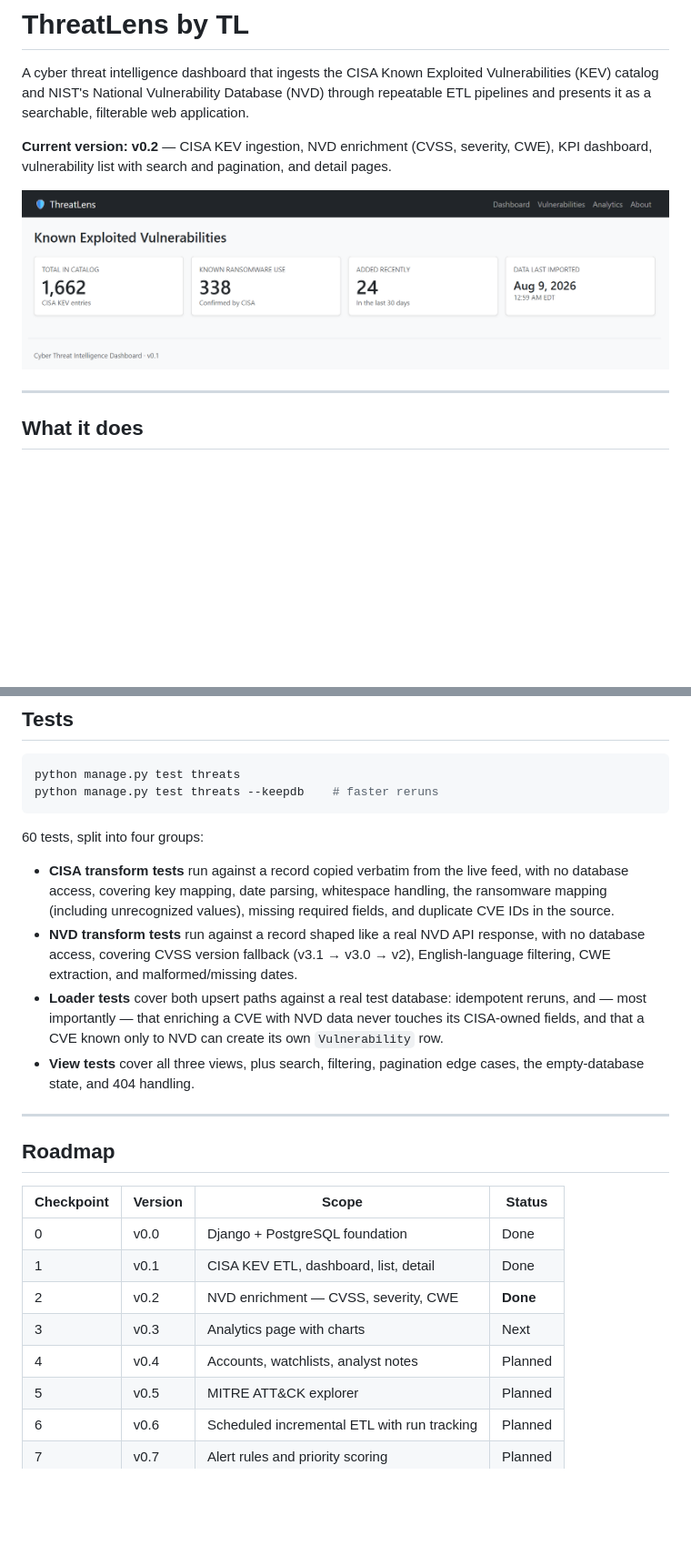
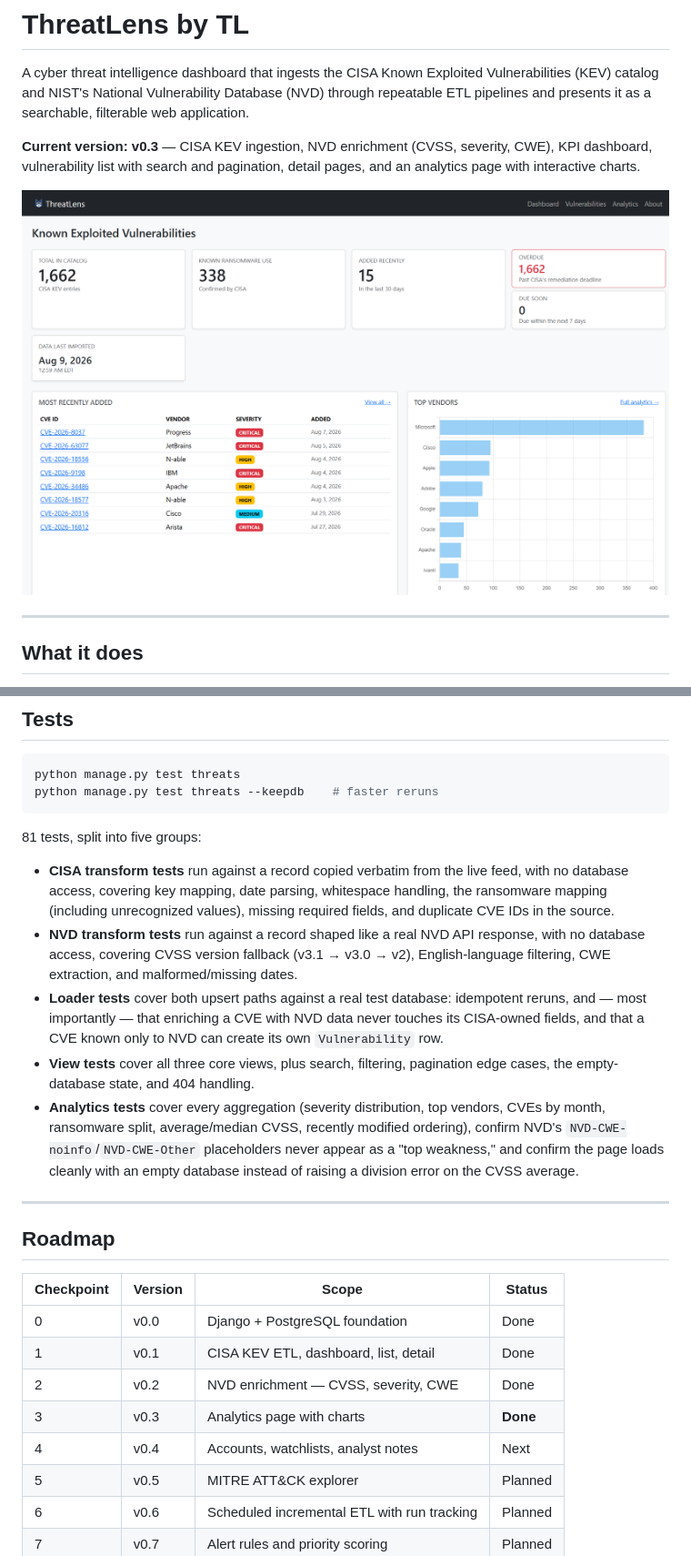
Before and after one commit to trietluong1602/cyber-dashboard, a Markdown page: README.md, 2 parts joined by grey strips. Shown: that part at 91% size. Drawn GitHub-style; pictures changed too: docs/screenshots/dashboard.png; blank space fills up the shorter version.

````diff
--- a/README.md
+++ b/README.md
@@ -5,9 +5,9 @@ Vulnerabilities (KEV) catalog and NIST's National Vulnerability Database (NVD)
 through repeatable ETL pipelines and presents it as a searchable, filterable
 web application.
 
-**Current version: v0.2** — CISA KEV ingestion, NVD enrichment (CVSS,
+**Current version: v0.3** — CISA KEV ingestion, NVD enrichment (CVSS,
 severity, CWE), KPI dashboard, vulnerability list with search and pagination,
-and detail pages.
+detail pages, and an analytics page with interactive charts.
 
 ![Dashboard](docs/screenshots/dashboard.png)
 
@@ -298,7 +351,7 @@ python manage.py test threats
 python manage.py test threats --keepdb    # faster reruns
 ```
 
-60 tests, split into four groups:
+81 tests, split into five groups:
 
 - **CISA transform tests** run against a record copied verbatim from the live
   feed, with no database access, covering key mapping, date parsing,
@@ -312,8 +365,14 @@ python manage.py test threats --keepdb    # faster reruns
   idempotent reruns, and — most importantly — that enriching a CVE with NVD
   data never touches its CISA-owned fields, and that a CVE known only to NVD
   can create its own `Vulnerability` row.
-- **View tests** cover all three views, plus search, filtering, pagination
-  edge cases, the empty-database state, and 404 handling.
+- **View tests** cover all three core views, plus search, filtering,
+  pagination edge cases, the empty-database state, and 404 handling.
+- **Analytics tests** cover every aggregation (severity distribution, top
+  vendors, CVEs by month, ransomware split, average/median CVSS, recently
+  modified ordering), confirm NVD's `NVD-CWE-noinfo`/`NVD-CWE-Other`
+  placeholders never appear as a "top weakness," and confirm the page loads
+  cleanly with an empty database instead of raising a division error on the
+  CVSS average.
 
 ---
 
@@ -323,9 +382,9 @@ python manage.py test threats --keepdb    # faster reruns
 |---|---|---|---|
 | 0 | v0.0 | Django + PostgreSQL foundation | Done |
 | 1 | v0.1 | CISA KEV ETL, dashboard, list, detail | Done |
-| 2 | v0.2 | NVD enrichment — CVSS, severity, CWE | **Done** |
-| 3 | v0.3 | Analytics page with charts | Next |
-| 4 | v0.4 | Accounts, watchlists, analyst notes | Planned |
+| 2 | v0.2 | NVD enrichment — CVSS, severity, CWE | Done |
+| 3 | v0.3 | Analytics page with charts | **Done** |
+| 4 | v0.4 | Accounts, watchlists, analyst notes | Next |
 | 5 | v0.5 | MITRE ATT&CK explorer | Planned |
 | 6 | v0.6 | Scheduled incremental ETL with run tracking | Planned |
 | 7 | v0.7 | Alert rules and priority scoring | Planned |
````
Also changed, not shown: other parts of README.md (+59 -6 lines), docs/screenshots/vulnerability_analytics_1.png (added), docs/screenshots/vulnerability_analytics_2.png (added), docs/screenshots/vulnerability_analytics_3.png (added), 7 other files.
